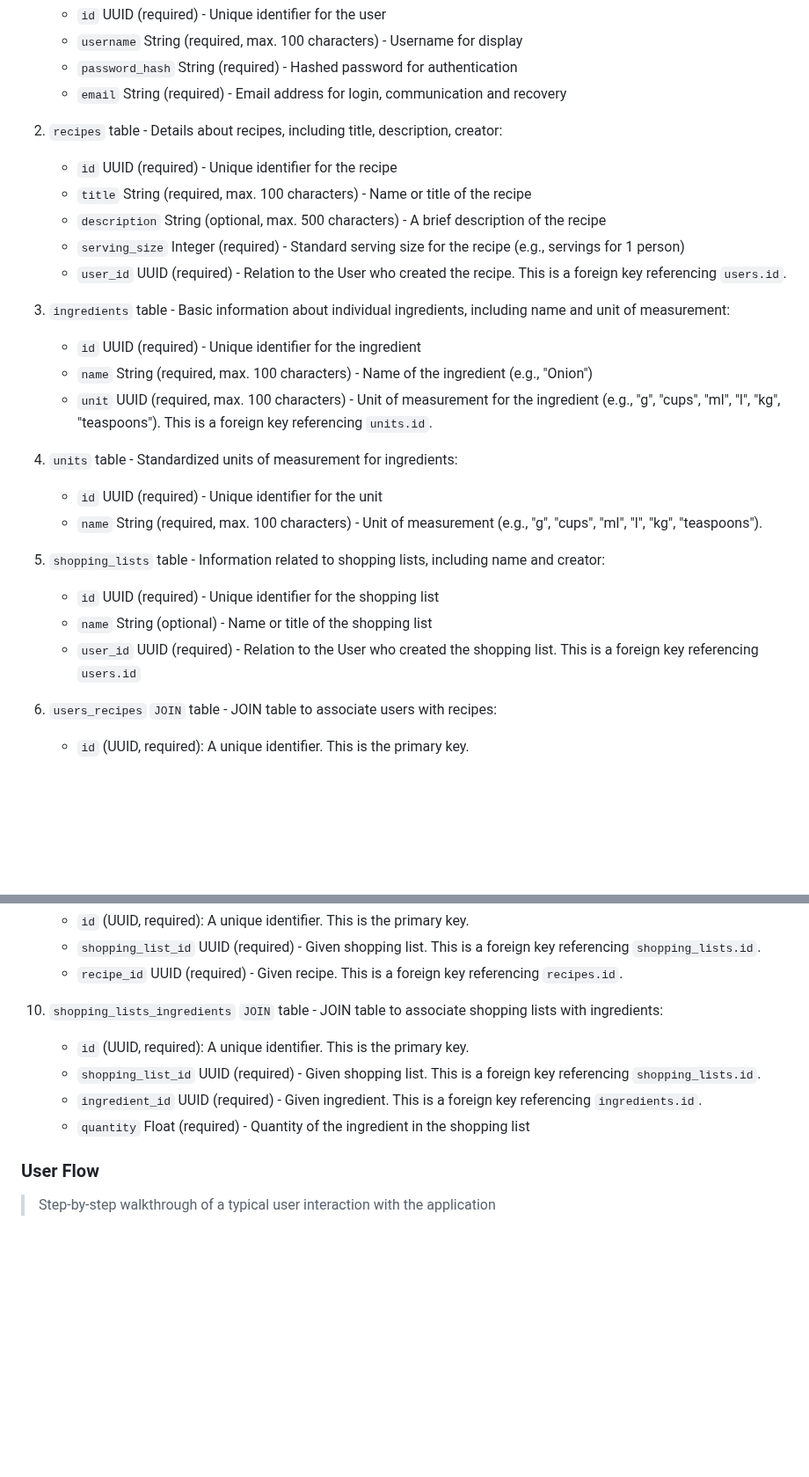
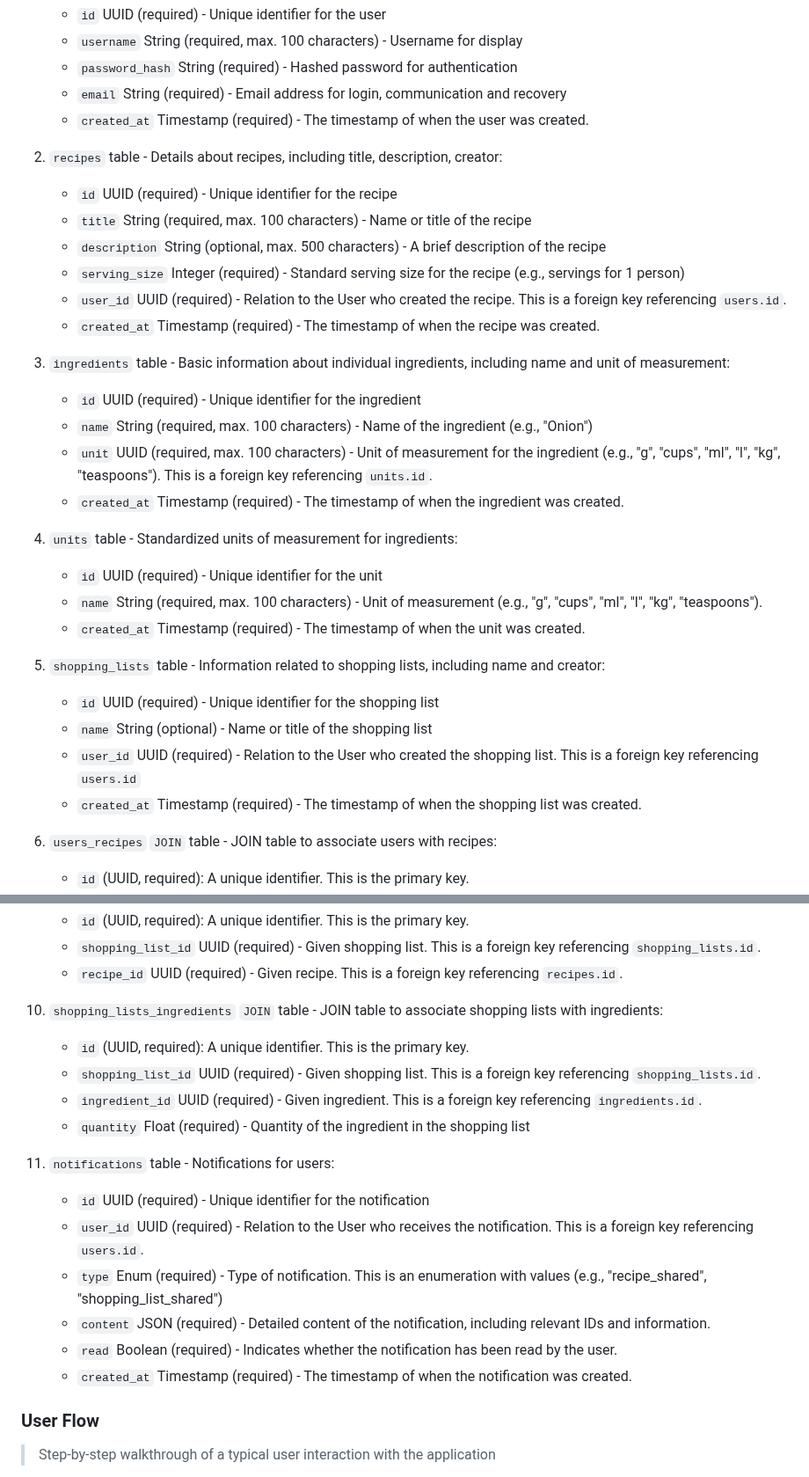
Before and after one commit to alan-hadyk/grocify, a Markdown page: README.md, 2 parts joined by grey strips. Shown at 88% size. Rendered like a GitHub page; blank space fills up the shorter version.

Commit message:
Update various parts of README

```diff
--- a/README.md
+++ b/README.md
@@ -94,6 +97,7 @@ Data model consists of four main entities:
    - `username` String (required, max. 100 characters) - Username for display
    - `password_hash` String (required) - Hashed password for authentication
    - `email` String (required) - Email address for login, communication and recovery
+   - `created_at` Timestamp (required) - The timestamp of when the user was created.
 
 2. `recipes` table - Details about recipes, including title, description, creator:
 
@@ -102,23 +106,27 @@ Data model consists of four main entities:
    - `description` String (optional, max. 500 characters) - A brief description of the recipe
    - `serving_size` Integer (required) - Standard serving size for the recipe (e.g., servings for 1 person)
    - `user_id` UUID (required) - Relation to the User who created the recipe. This is a foreign key referencing `users.id`.
+   - `created_at` Timestamp (required) - The timestamp of when the recipe was created.
 
 3. `ingredients` table - Basic information about individual ingredients, including name and unit of measurement:
 
    - `id` UUID (required) - Unique identifier for the ingredient
    - `name` String (required, max. 100 characters) - Name of the ingredient (e.g., "Onion")
    - `unit` UUID (required, max. 100 characters) - Unit of measurement for the ingredient (e.g., "g", "cups", "ml", "l", "kg", "teaspoons"). This is a foreign key referencing `units.id`.
+   - `created_at` Timestamp (required) - The timestamp of when the ingredient was created.
 
 4. `units` table - Standardized units of measurement for ingredients:
 
    - `id` UUID (required) - Unique identifier for the unit
    - `name` String (required, max. 100 characters) - Unit of measurement (e.g., "g", "cups", "ml", "l", "kg", "teaspoons").
+   - `created_at` Timestamp (required) - The timestamp of when the unit was created.
 
 5. `shopping_lists` table - Information related to shopping lists, including name and creator:
 
    - `id` UUID (required) - Unique identifier for the shopping list
    - `name` String (optional) - Name or title of the shopping list
    - `user_id` UUID (required) - Relation to the User who created the shopping list. This is a foreign key referencing `users.id`
+   - `created_at` Timestamp (required) - The timestamp of when the shopping list was created.
 
 6. `users_recipes` `JOIN` table - JOIN table to associate users with recipes:
 
@@ -146,10 +154,19 @@ Data model consists of four main entities:
    - `recipe_id` UUID (required) - Given recipe. This is a foreign key referencing `recipes.id`.
 
 10. `shopping_lists_ingredients` `JOIN` table - JOIN table to associate shopping lists with ingredients:
+
     - `id` (UUID, required): A unique identifier. This is the primary key.
     - `shopping_list_id` UUID (required) - Given shopping list. This is a foreign key referencing `shopping_lists.id`.
     - `ingredient_id` UUID (required) - Given ingredient. This is a foreign key referencing `ingredients.id`.
     - `quantity` Float (required) - Quantity of the ingredient in the shopping list
+
+11. `notifications` table - Notifications for users:
+    - `id` UUID (required) - Unique identifier for the notification
+    - `user_id` UUID (required) - Relation to the User who receives the notification. This is a foreign key referencing `users.id`.
+    - `type` Enum (required) - Type of notification. This is an enumeration with values (e.g., "recipe_shared", "shopping_list_shared")
+    - `content` JSON (required) - Detailed content of the notification, including relevant IDs and information.
+    - `read` Boolean (required) - Indicates whether the notification has been read by the user.
+    - `created_at` Timestamp (required) - The timestamp of when the notification was created.
 
 ### User Flow
 
```
Also changed, not shown: other parts of README.md (+3 -0 lines).
